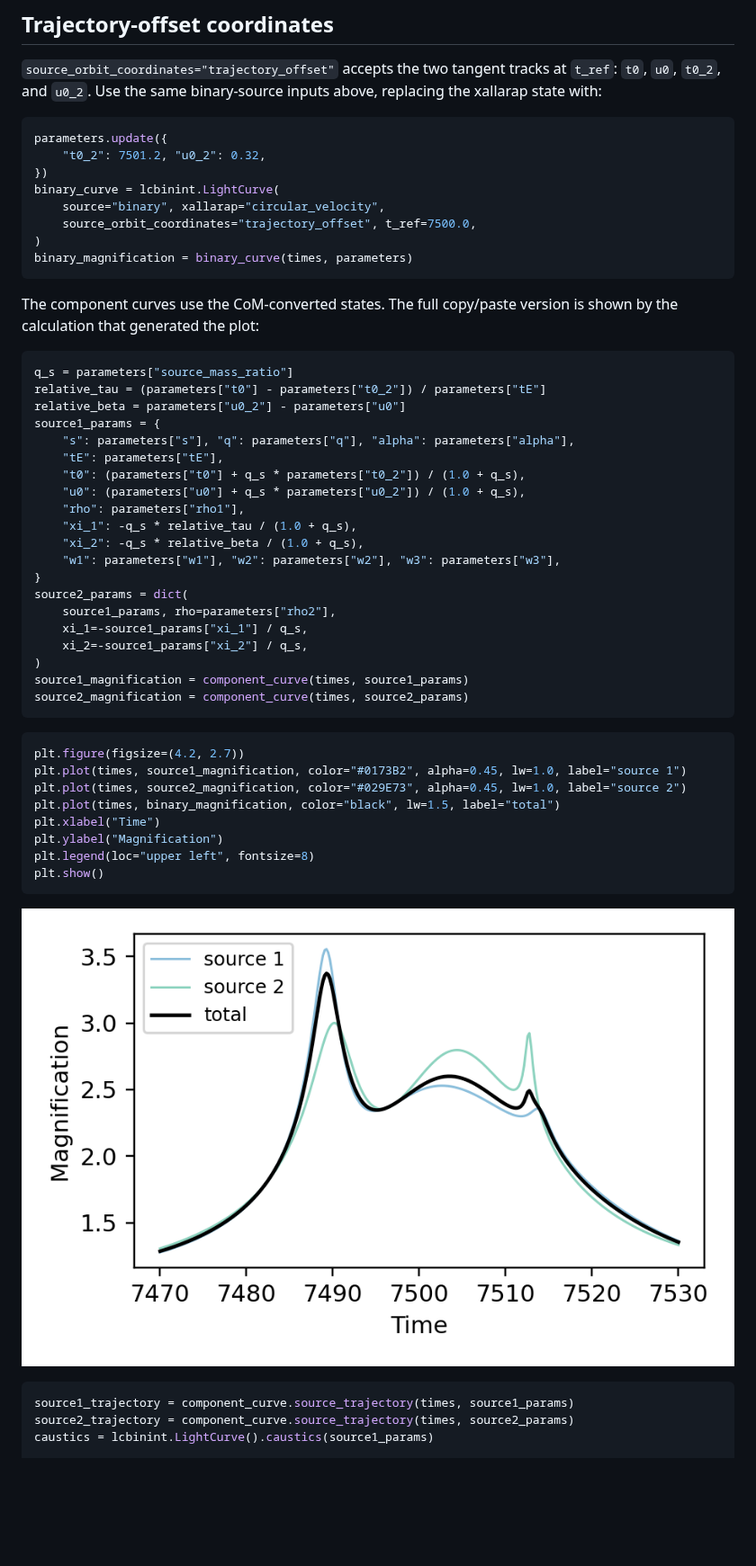
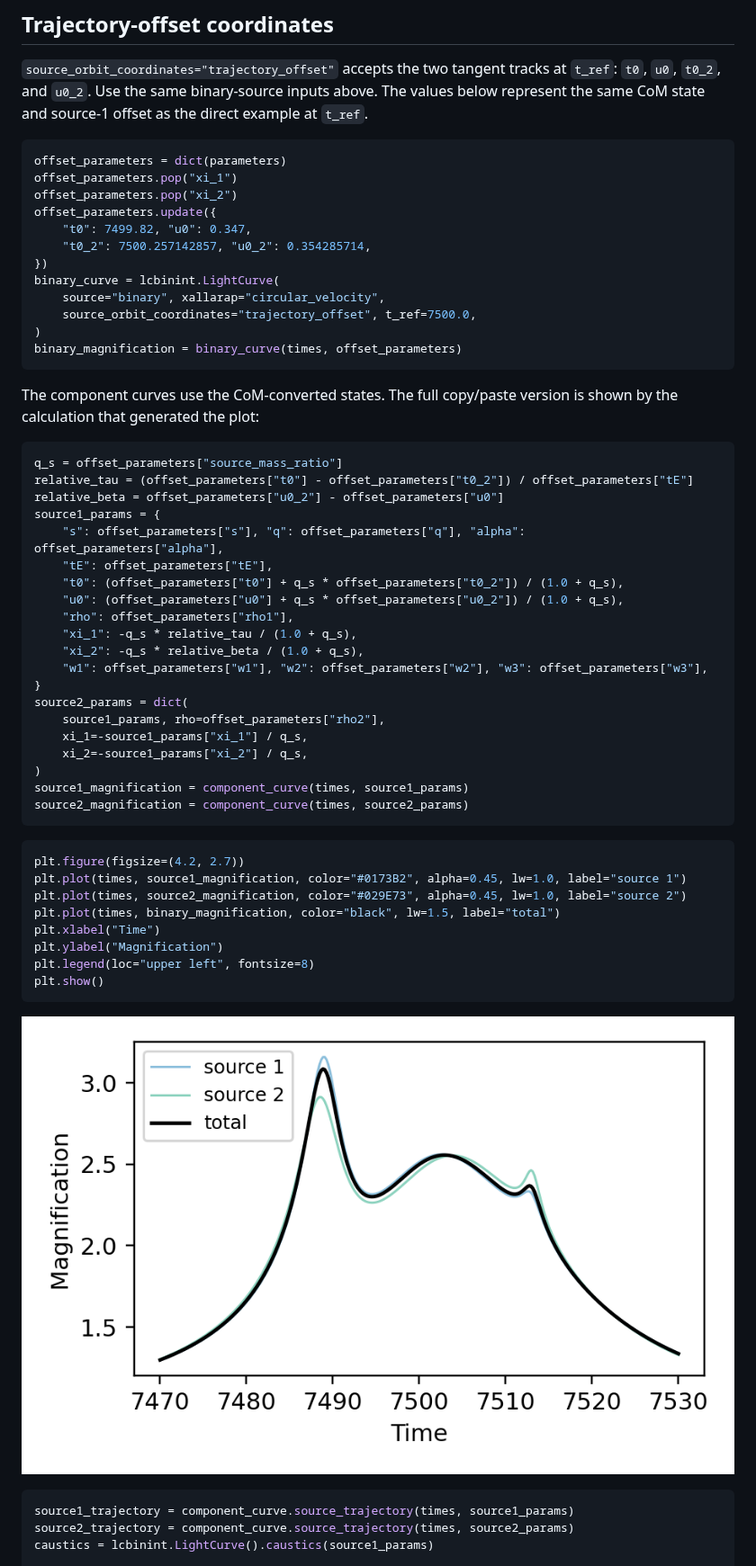
Before and after one commit to NunotaKansuke/lcbinint, a Markdown page: docs/python/BinarySourceXallarap.md, the part around the change. Shown at 90% size. Drawn GitHub-style; pictures changed too: docs/python/figures/BinarySource_xallarap_offset_lightcurve.png; blank space fills up the shorter version.

Commit message:
docs: align direct and offset xallarap examples

````diff
--- a/docs/python/BinarySourceXallarap.md
+++ b/docs/python/BinarySourceXallarap.md
@@ -91,38 +91,43 @@ plt.show()
 
 `source_orbit_coordinates="trajectory_offset"` accepts the two tangent tracks
 at `t_ref`: `t0`, `u0`, `t0_2`, and `u0_2`. Use the same binary-source inputs
-above, replacing the xallarap state with:
+above. The values below represent the same CoM state and source-1 offset as
+the direct example at `t_ref`.
 
 ```python
-parameters.update({
-    "t0_2": 7501.2, "u0_2": 0.32,
+offset_parameters = dict(parameters)
+offset_parameters.pop("xi_1")
+offset_parameters.pop("xi_2")
+offset_parameters.update({
+    "t0": 7499.82, "u0": 0.347,
+    "t0_2": 7500.257142857, "u0_2": 0.354285714,
 })
 binary_curve = lcbinint.LightCurve(
     source="binary", xallarap="circular_velocity",
     source_orbit_coordinates="trajectory_offset", t_ref=7500.0,
 )
-binary_magnification = binary_curve(times, parameters)
+binary_magnification = binary_curve(times, offset_parameters)
 ```
 
 The component curves use the CoM-converted states. The full copy/paste version
 is shown by the calculation that generated the plot:
 
 ```python
-q_s = parameters["source_mass_ratio"]
-relative_tau = (parameters["t0"] - parameters["t0_2"]) / parameters["tE"]
-relative_beta = parameters["u0_2"] - parameters["u0"]
+q_s = offset_parameters["source_mass_ratio"]
+relative_tau = (offset_parameters["t0"] - offset_parameters["t0_2"]) / offset_parameters["tE"]
+relative_beta = offset_parameters["u0_2"] - offset_parameters["u0"]
 source1_params = {
-    "s": parameters["s"], "q": parameters["q"], "alpha": parameters["alpha"],
-    "tE": parameters["tE"],
-    "t0": (parameters["t0"] + q_s * parameters["t0_2"]) / (1.0 + q_s),
-    "u0": (parameters["u0"] + q_s * parameters["u0_2"]) / (1.0 + q_s),
-    "rho": parameters["rho1"],
+    "s": offset_parameters["s"], "q": offset_parameters["q"], "alpha": offset_parameters["alpha"],
+    "tE": offset_parameters["tE"],
+    "t0": (offset_parameters["t0"] + q_s * offset_parameters["t0_2"]) / (1.0 + q_s),
+    "u0": (offset_parameters["u0"] + q_s * offset_parameters["u0_2"]) / (1.0 + q_s),
+    "rho": offset_parameters["rho1"],
     "xi_1": -q_s * relative_tau / (1.0 + q_s),
     "xi_2": -q_s * relative_beta / (1.0 + q_s),
-    "w1": parameters["w1"], "w2": parameters["w2"], "w3": parameters["w3"],
+    "w1": offset_parameters["w1"], "w2": offset_parameters["w2"], "w3": offset_parameters["w3"],
 }
 source2_params = dict(
-    source1_params, rho=parameters["rho2"],
+    source1_params, rho=offset_parameters["rho2"],
     xi_1=-source1_params["xi_1"] / q_s,
     xi_2=-source1_params["xi_2"] / q_s,
 )
````
Also changed, not shown: docs/python/figures/BinarySource_xallarap_offset_geometry.png, 1 other file.
